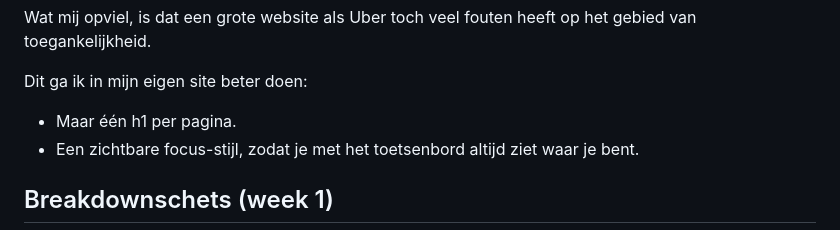
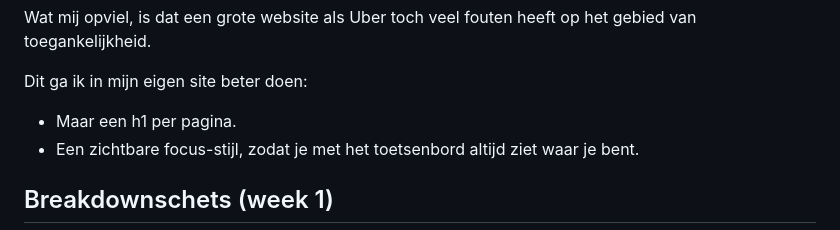
Before and after one commit to Mehmet-Yasa/frontend-inhaal, a Markdown page: README.md, the part around one of its changes. Rendered like a GitHub page; folded sections open.

```diff
--- a/README.md
+++ b/README.md
@@ -80,7 +80,7 @@ Nb. Door *open* toe te voegen aan een *details* element kun je deze standaard op
 
   Dit ga ik in mijn eigen site beter doen:
 
-  - Maar één h1 per pagina.
+  - Maar een h1 per pagina.
   - Een zichtbare focus-stijl, zodat je met het toetsenbord altijd ziet waar je bent.
 </details>
 
```
Also changed, not shown: other parts of README.md (+1 -1 lines).
